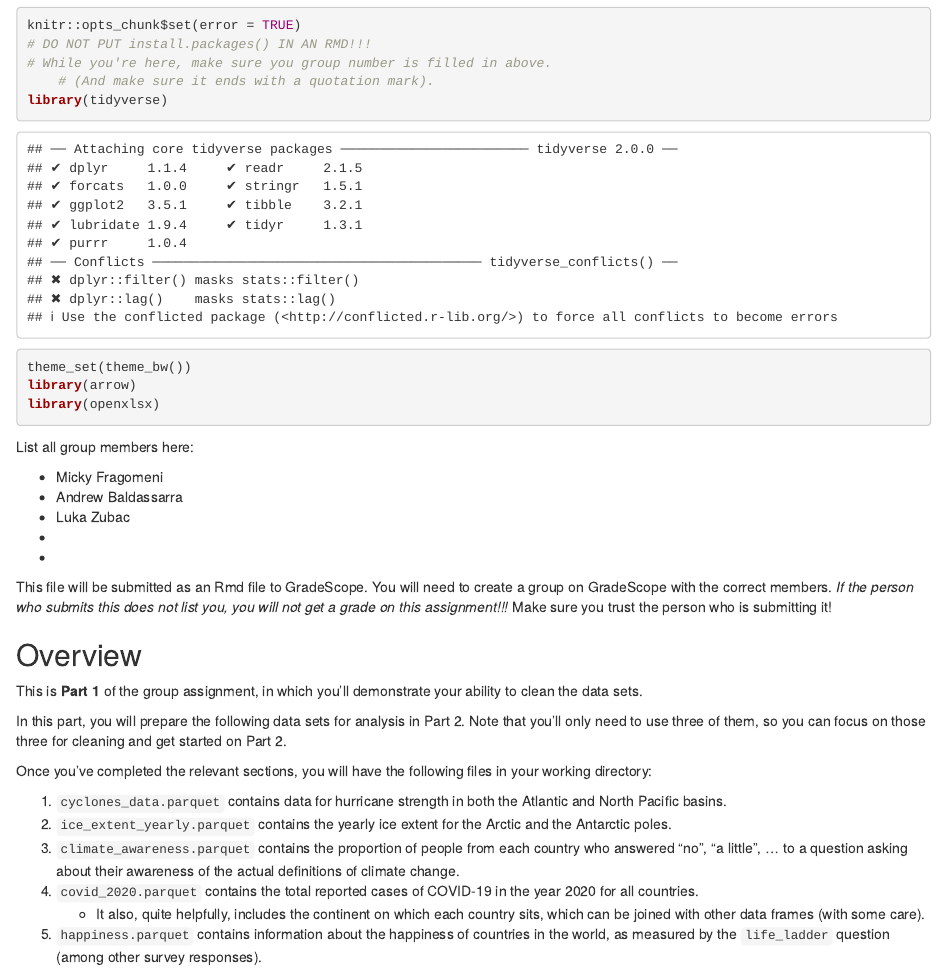
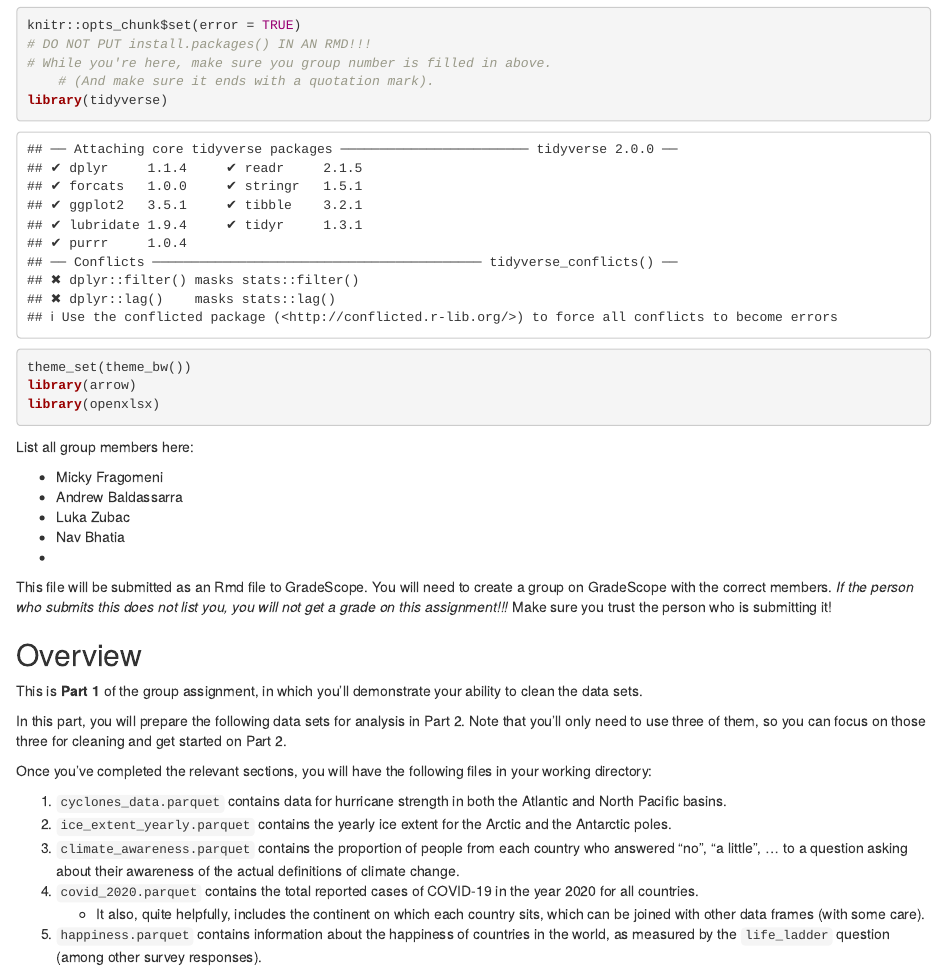
Before and after one commit to frag20/A3-Assignment, an R Markdown document (A3-Pt1 Group 7.Rmd): the page in a window 1100 px wide, from 170 px down. Rendered offline with R 4.5, knitr and Pandoc, with nearby package versions; some code elsewhere in the file could not run offline.

Commit message:
Update A3-Pt1 Group 7.Rmd

```diff
--- a/A3-Pt1 Group 7.Rmd
+++ b/A3-Pt1 Group 7.Rmd
@@ -24,7 +24,7 @@ List all group members here:
 -   Micky Fragomeni
 -   Andrew Baldassarra
 -   Luka Zubac
--
+-   Nav Bhatia
 -
 
 This file will be submitted as an Rmd file to GradeScope. You will need to create a group on GradeScope with the correct members. *If the person who submits this does not list you, you will not get a grade on this assignment!!!* Make sure you trust the person who is submitting it!
```
